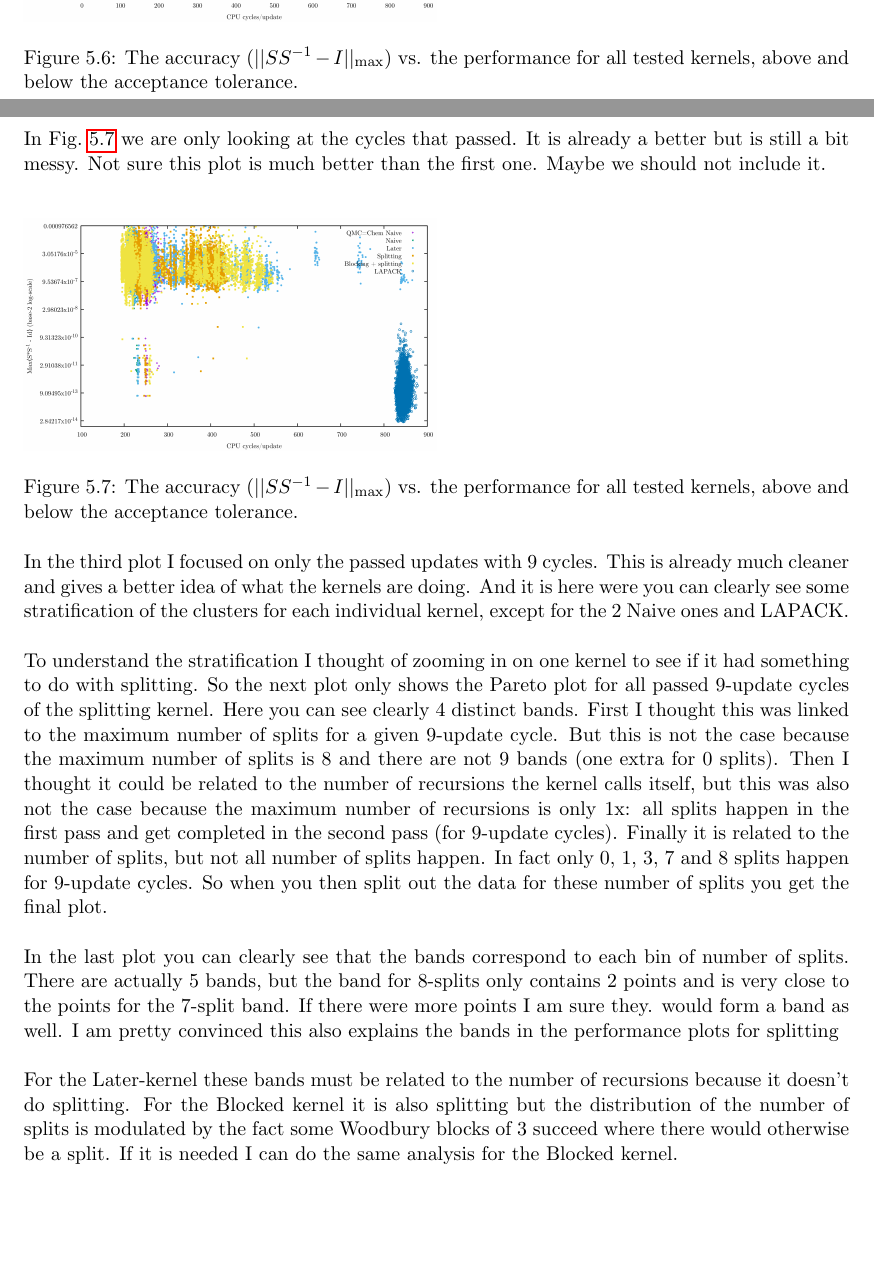
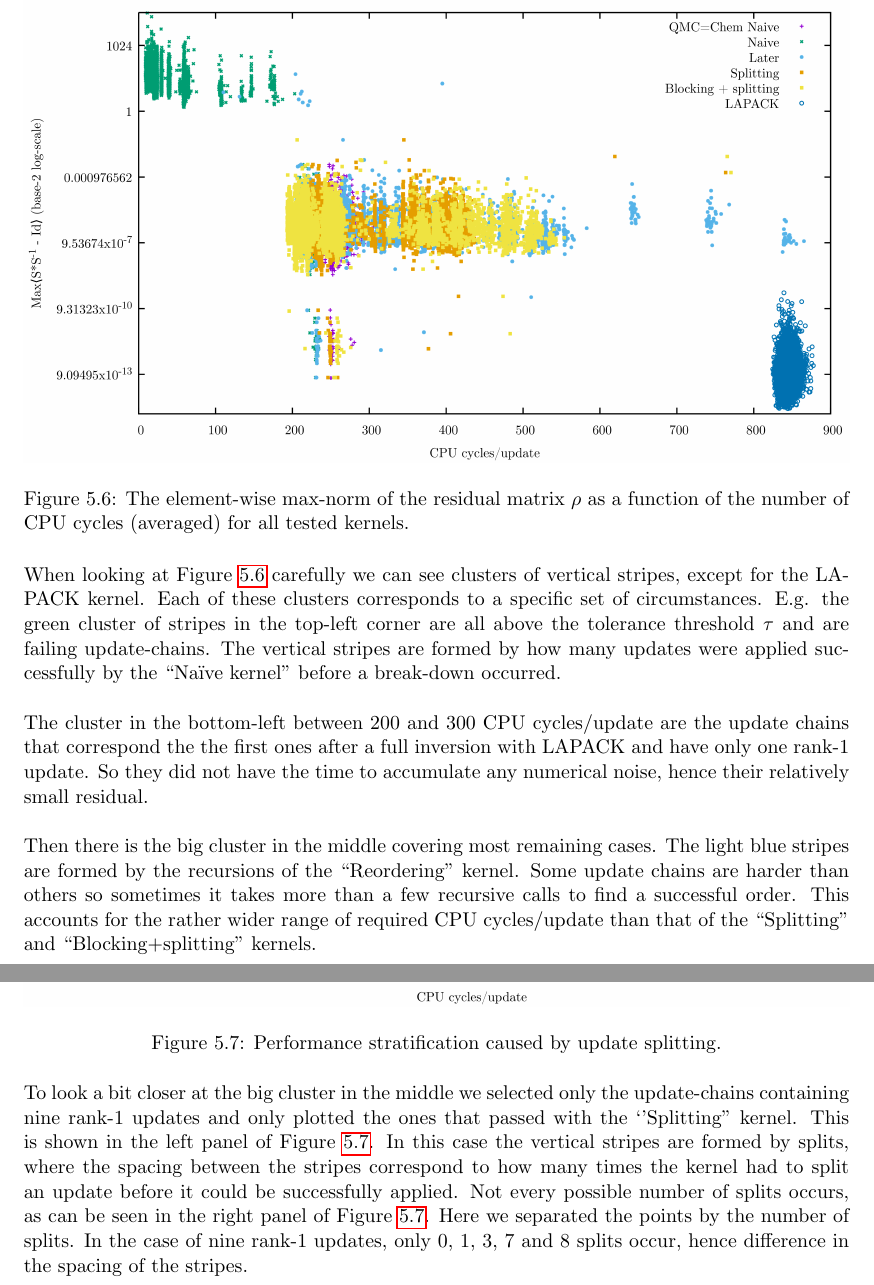
Before and after one commit to TREX-CoE/SMWB-report, a LaTeX document (SMWB_report.tex): two parts of pages 22 and 23 of 30 before the commit and two parts of pages 23 and 24 of 31 after it, joined at a grey line, cut at the place of the change, the shorter picture padded with empty space. Compiled offline with pdfLaTeX.

Commit message:
Ready for proof reading.

```diff
--- a/SMWB_report.tex
+++ b/SMWB_report.tex
@@ -712,25 +712,21 @@ Set the global cumulator to 0\;
+		\begin{figure}[H]
+		  \centering
+		  \includegraphics[width=\linewidth]{pareto_pass_fail_all.png}
+		  \caption{The element-wise max-norm of the residual matrix $\rho$ as a function of the number of CPU cycles (averaged) for all tested kernels.}
+		  \label{fig:pareto_all}
+		\end{figure}
+		When looking at Figure~\ref{fig:pareto_all} carefully we can see clusters of vertical stripes, except for the LAPACK kernel. Each of these clusters corresponds to a specific set of circumstances. E.g. the green cluster of stripes in the top-left corner are all above the tolerance threshold $\tau$ and are failing update-chains. The vertical stripes are formed by how many updates were applied successfully by the ``Na\"{i}ve kernel'' before a break-down occurred.\\
 
-		  Looking at Fig.~\ref{fig:pareto_all} of everything together, all kernels, all updates, pass and fail, it you get a good overview of the whole space of possibilities but you cannot see well what is going on for each individual kernel. It is still somewhat instructive because you can see that most of the failures come from Naive and QMC=Chem Naive (covered by Naive). That was to be expected.\\
+		The cluster in the bottom-left between 200 and 300 CPU cycles/update are the update chains that correspond the the first ones after a full inversion with LAPACK and have only one rank-1 update. So they did not have the time to accumulate any numerical noise, hence their relatively small residual.\\
+
+		Then there is the big cluster in the middle covering most remaining cases. The light blue stripes are formed by the recursions of the ``Reordering'' kernel. Some update chains are harder than others so sometimes it takes  more than a few recursive calls to find a successful order. This accounts for the rather wider range of required CPU cycles/update than that of the ``Splitting'' and ``Blocking+splitting'' kernels.
 		\begin{figure}[H]
-			\includegraphics[width=0.5\linewidth]{pareto_pass_fail_all.png}
-			\caption{The accuracy ($||SS^{-1}-I||_\mathrm{max}$) vs. the performance for all tested kernels, above and below the acceptance tolerance.}
-			\label{fig:pareto_all}
+		  \centering
+		  \includegraphics[width=\linewidth]{stratification.png}
+		  \caption{Performance stratification caused by update splitting.}
+		  \label{fig:stratification}
 		\end{figure}
-
-        In Fig.~\ref{fig:pareto_pass} we are only looking at the cycles that passed. It is already a better but is still a bit messy. Not sure this plot is much better than the first one. Maybe we should not include it.\\
-		\begin{figure}[H]
-			\includegraphics[width=0.5\linewidth]{pareto_pass_all.png}
-			\caption{The accuracy ($||SS^{-1}-I||_\mathrm{max}$) vs. the performance for all tested kernels, above and below the acceptance tolerance.}
-			\label{fig:pareto_pass}
-		\end{figure}
-
-        In the third plot I focused on only the passed updates with 9 cycles. This is already much cleaner and gives a better idea of what the kernels are doing. And it is here were you can clearly see some stratification of the clusters for each individual kernel, except for the 2 Naive ones and LAPACK.\\
-
-        To understand the stratification I thought of zooming in on one kernel to see if it had something to do with splitting. So the next plot only shows the Pareto plot for all passed  9-update cycles of the splitting kernel. Here you can see clearly 4 distinct bands. First I thought this was linked to the maximum number of splits for a given 9-update cycle. But this is not the case because the maximum number of splits is 8 and there are not 9 bands (one extra for 0 splits). Then I thought it could be related to the number of recursions the kernel calls itself, but this was also not the case because the maximum number of recursions is only 1x: all splits happen in the first pass and get completed in the second pass (for 9-update cycles). Finally it is related to the number of splits, but not all number of splits happen. In fact only 0, 1, 3, 7 and 8 splits happen for 9-update cycles. So when you then split out the data for these number of splits you get the final plot.\\
-
-        In the last plot you can clearly see that the bands correspond to each bin of number of splits. There are actually 5 bands, but the band for 8-splits only contains 2 points and is very close to the points for the 7-split band. If there were more points I am sure they. would form a band as well. I am pretty convinced this also explains the bands in the performance plots for splitting\\
-
-        For the Later-kernel these bands must be related to the number of recursions because it doesn’t do splitting. For the Blocked kernel it is also splitting but the distribution of the number of splits is modulated by the fact some Woodbury blocks of 3 succeed where there would otherwise be a split. If it is needed I can do the same analysis for the Blocked kernel.
+		To look a bit closer at the big cluster in the middle we selected only the update-chains containing nine rank-1 updates and only plotted the ones that passed with the `'Splitting'' kernel. This is shown in the left panel of Figure~\ref{fig:stratification}. In this case the vertical stripes are formed by splits, where the spacing between the stripes correspond to how many times the kernel had to split an update before it could be successfully applied. Not every possible number of splits occurs, as can be seen in the right panel of Figure~\ref{fig:stratification}. Here we separated the points by the number of splits. In the case of nine rank-1 updates, only 0, 1, 3, 7 and 8 splits occur, hence difference in the spacing of the stripes.
 
   \section{Classification of all the kernels}
 
```
Also changed, not shown: SMWB_report.bib (+10 -10 lines), pareto_pass_all.png (deleted), stratification.png (added), SMWB_report.tex (11 more changed lines).
